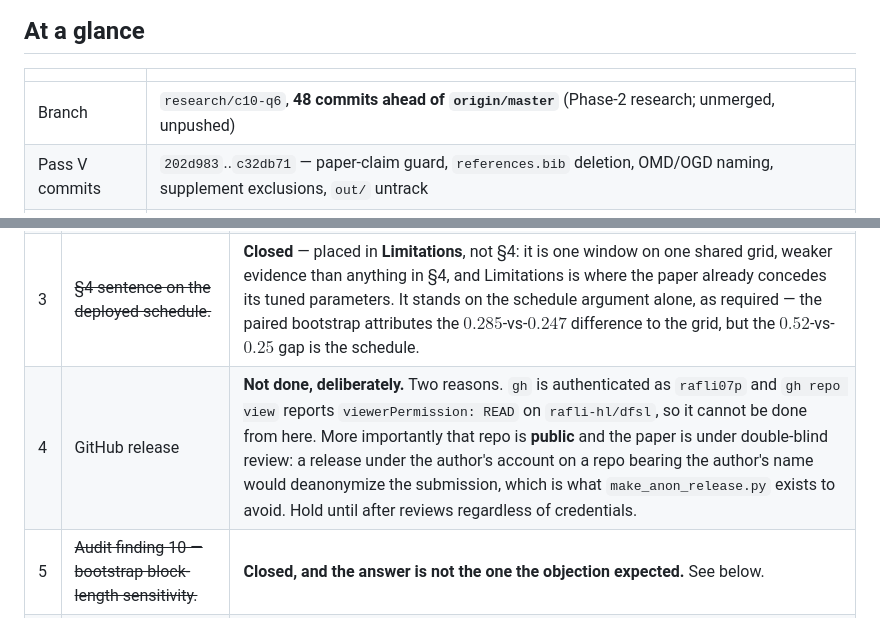
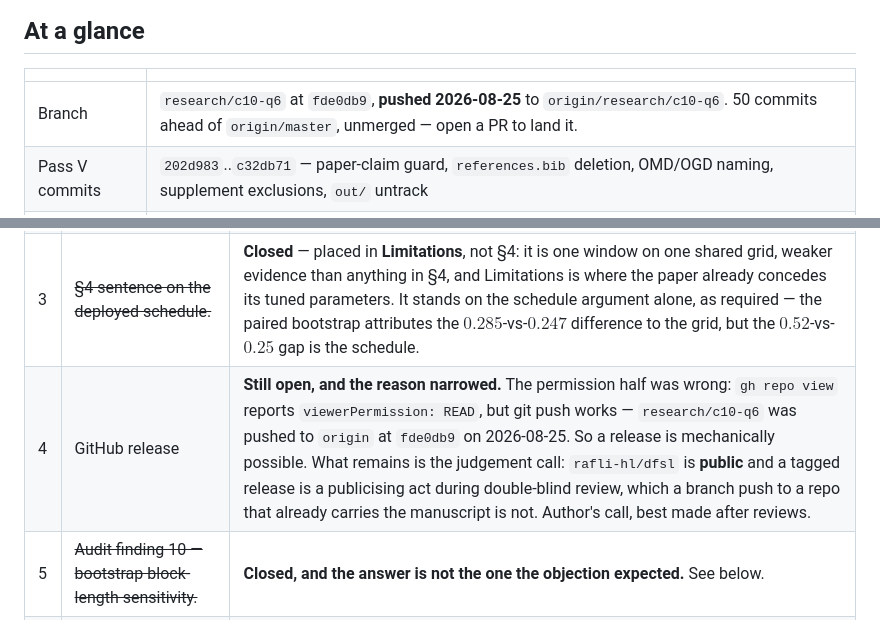
Before and after one commit to rafli-hl/dfsl, a Markdown page: audit/ICLR2027_SUMMARY.md, 2 parts joined by grey strips. Rendered like a GitHub page.

Commit message:
Tracker: the branch is pushed, and open item 4's permission claim was wrong
gh repo view reports viewerPermission READ on rafli-hl/dfsl, and I recorded that
as a hard blocker.  It is not: git push works, and research/c10-q6 is now on
origin at fde0db9.

What survives of item 4 is only the judgement half, which is narrower than the
version I wrote: a tagged release is a publicising act during double-blind
review, whereas a branch push to a repo that already carries the manuscript
(paper/iclr2027/iclr2027.tex is already on the public origin/master) is not.
That is the author's call and is best made after reviews.

Co-Authored-By: Claude Opus 5 <noreply@anthropic.com>
Claude-Session: https://claude.ai/code/session_01Hp12qZDKXzzdmr1WZujrbA

```diff
--- a/audit/ICLR2027_SUMMARY.md
+++ b/audit/ICLR2027_SUMMARY.md
@@ -12,7 +12,7 @@ Last verified: **2026-08-24**, commit `b44999d` (branch `research/c10-q6`).
 
 | | |
 |---|---|
-| Branch | `research/c10-q6`, **48 commits ahead of `origin/master`** (Phase-2 research; unmerged, unpushed) |
+| Branch | `research/c10-q6` at `fde0db9`, **pushed 2026-08-25** to `origin/research/c10-q6`. 50 commits ahead of `origin/master`, unmerged — open a PR to land it. |
 | Pass V commits | `202d983`..`c32db71` — paper-claim guard, `references.bib` deletion, OMD/OGD naming, supplement exclusions, `out/` untrack |
 | Phase-2 research | `142a075`..`a506251` — eight preregistered directions, C10/Q6 through C10C3. See **Phase 2** below |
 | `master` | `212d32c`, the PR #7 merge — **contains all Pass V work**. Phase-2 research is not on it |
@@ -405,7 +405,7 @@ build, reproducible tables, anonymized supplement. What remains open is not writ
 | 1 | ~~`tab:replication` rests on a confounded comparison.~~ | **Closed 2026-08-24** — corrected table adopted at `de33ee0`, and the four appendix statements it invalidated repaired. |
 | 2 | ~~Wall-clock runtime figure for the Reproducibility Statement.~~ | **Closed** — `research_runtime_suite.py` times a defined set (every script the paper names, plus the ones that generate the tables it prints), one fresh interpreter each, writing `results/research/runtime_suite.csv` incrementally. Measured: **3.0 h** over 29 scripts on one commodity CPU, of which the **Kaggle-free** subset — everything a reviewer without a competition account can run — is **3 min** across 5 scripts. Slowest three: `research_c12b_blockmed.py` 50 min, `research_c12_matched_table.py` 37 min, `research_grid_adequacy.py` 15 min; the two C12 runs alone are 49% of the total. One caveat on the measurement: rows 17–24 of the CSV overlapped for part of their run with one other single-threaded job on this 12-core machine, so those eight figures are upper bounds by a small margin. The total is robust to it — even a 10% inflation on all eight moves 177 min by 4 — and the rest of the CSV was measured with nothing else running. |
 | 3 | ~~§4 sentence on the deployed schedule.~~ | **Closed** — placed in **Limitations**, not §4: it is one window on one shared grid, weaker evidence than anything in §4, and Limitations is where the paper already concedes its tuned parameters. It stands on the schedule argument alone, as required — the paired bootstrap attributes the $0.285$-vs-$0.247$ difference to the grid, but the $0.52$-vs-$0.25$ gap is the schedule. |
-| 4 | GitHub release | **Not done, deliberately.** Two reasons. `gh` is authenticated as `rafli07p` and `gh repo view` reports `viewerPermission: READ` on `rafli-hl/dfsl`, so it cannot be done from here. More importantly that repo is **public** and the paper is under double-blind review: a release under the author's account on a repo bearing the author's name would deanonymize the submission, which is what `make_anon_release.py` exists to avoid. Hold until after reviews regardless of credentials. |
+| 4 | GitHub release | **Still open, and the reason narrowed.** The permission half was wrong: `gh repo view` reports `viewerPermission: READ`, but git push works — `research/c10-q6` was pushed to `origin` at `fde0db9` on 2026-08-25. So a release is mechanically possible. What remains is the judgement call: `rafli-hl/dfsl` is **public** and a tagged release is a publicising act during double-blind review, which a branch push to a repo that already carries the manuscript is not. Author's call, best made after reviews. |
 | 5 | ~~Audit finding 10 — bootstrap block-length sensitivity.~~ | **Closed, and the answer is not the one the objection expected.** See below. |
 | 6 | ~~Audit finding 6 — Jane numbers not reviewer-reproducible.~~ | **Closed** — `research_jane_mini.py` closes it from both ends: a seeded mini-slice in the Jane schema drives the same loader, harness and evaluation with no market data, and the same script pins the sha256 of the real canonical slice so a reviewer with their own download can confirm it matches before spending the compute. Covered by `tests/test_jane_mini.py`. |
 | 7 | ~~Audit finding 3 residual — the SE claim names no comparator.~~ | **Closed** — and it was two defects. The prose said `±.079` where the table prints `±.080`, the same prose-versus-table disagreement finding 3 was about, recurring; and "about twice normalized-GD's" picked the flattering comparator when SN-OMD's is the *widest* bar in that column. Both fixed, and both halves now pinned to the source CSV by new `PAPER_CLAIMS` guards. |
```
